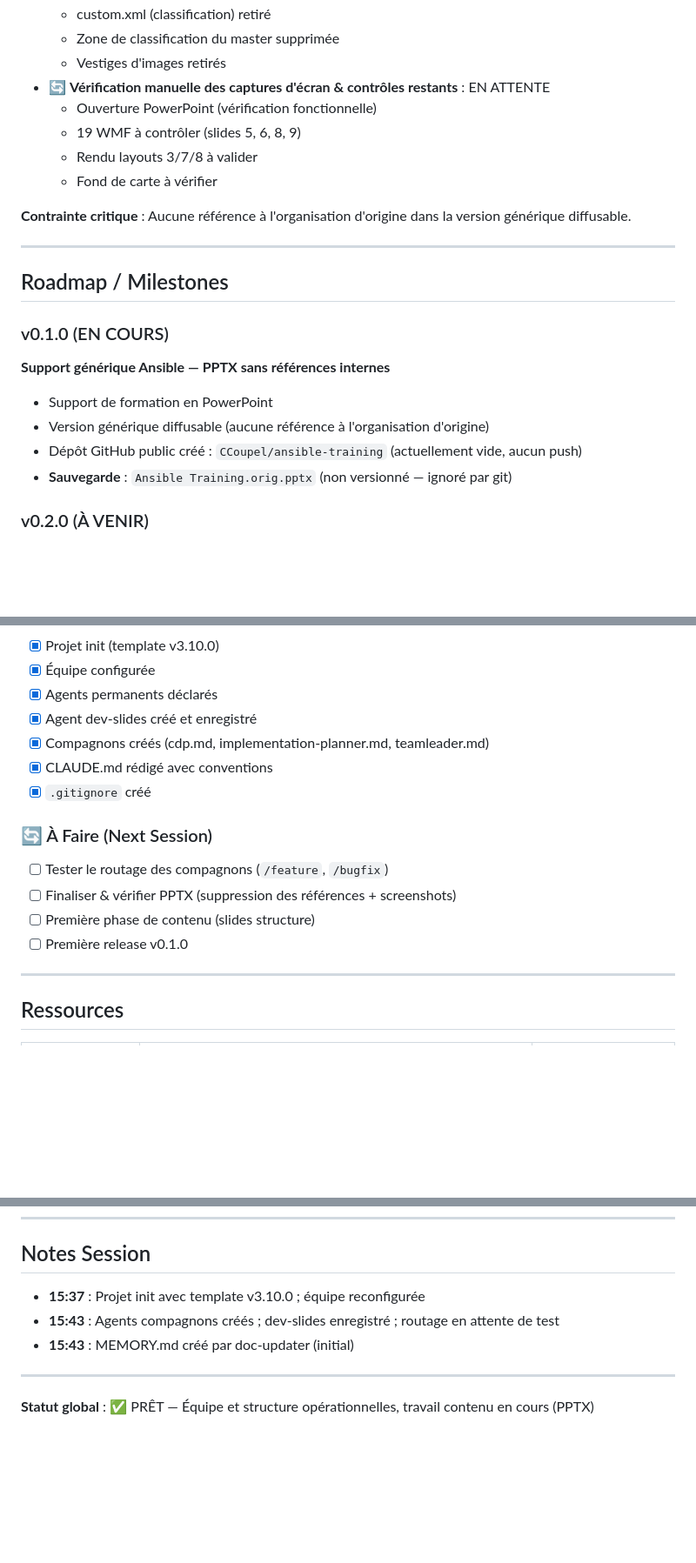
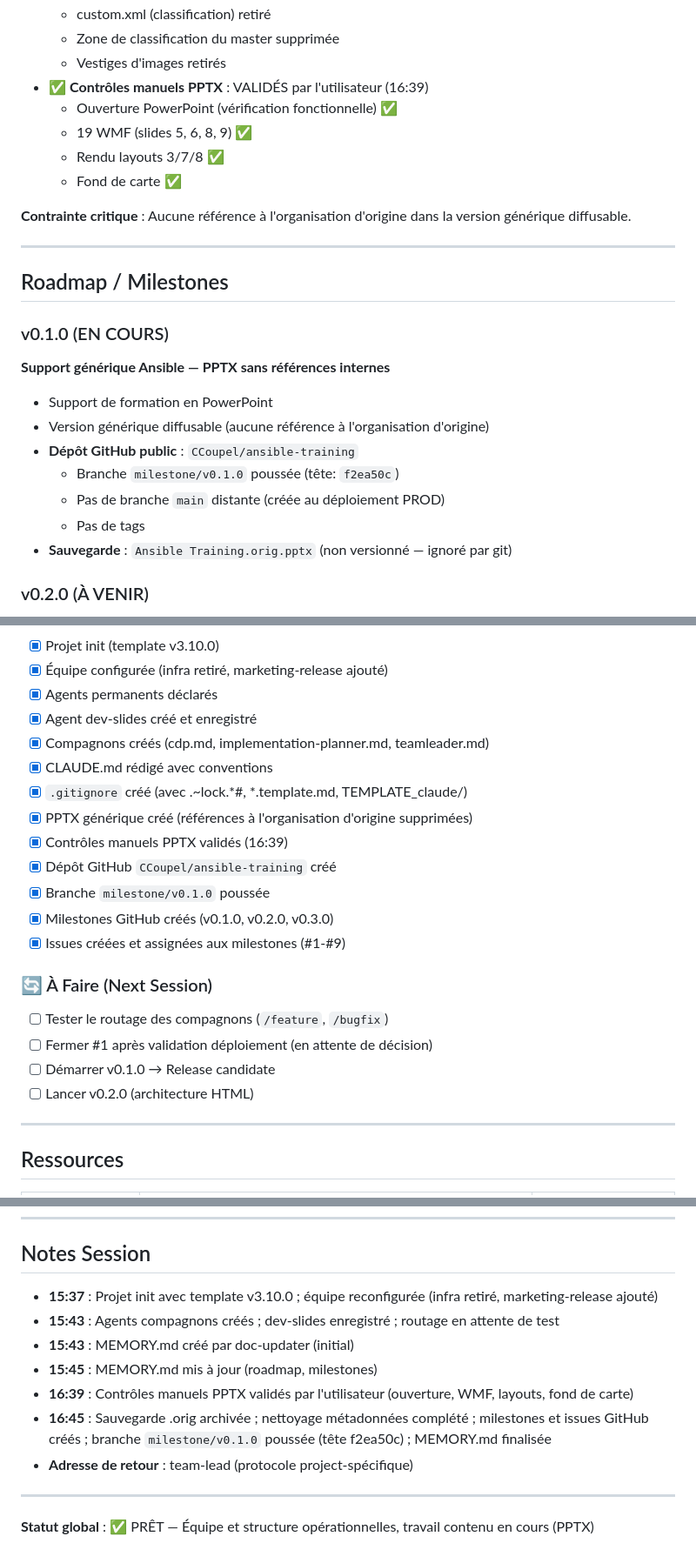
Before and after one commit to CCoupel/ansible-training, a Markdown page: .claude/memory/MEMORY.md, 3 parts joined by grey strips. Shown at 87% size. Drawn GitHub-style; blank space fills up the shorter version.

```diff
--- a/.claude/memory/MEMORY.md
+++ b/.claude/memory/MEMORY.md
@@ -36,11 +36,11 @@
   - custom.xml (classification) retiré
   - Zone de classification du master supprimée
   - Vestiges d'images retirés
-- 🔄 **Vérification manuelle des captures d'écran & contrôles restants** : EN ATTENTE
-  - Ouverture PowerPoint (vérification fonctionnelle)
-  - 19 WMF à contrôler (slides 5, 6, 8, 9)
-  - Rendu layouts 3/7/8 à valider
-  - Fond de carte à vérifier
+- ✅ **Contrôles manuels PPTX** : VALIDÉS par l'utilisateur (16:39)
+  - Ouverture PowerPoint (vérification fonctionnelle) ✅
+  - 19 WMF (slides 5, 6, 8, 9) ✅
+  - Rendu layouts 3/7/8 ✅
+  - Fond de carte ✅
 
 **Contrainte critique** : Aucune référence à l'organisation d'origine dans la version générique diffusable.
 
@@ -52,7 +52,10 @@
 **Support générique Ansible — PPTX sans références internes**
 - Support de formation en PowerPoint
 - Version générique diffusable (aucune référence à l'organisation d'origine)
-- Dépôt GitHub public créé : `CCoupel/ansible-training` (actuellement vide, aucun push)
+- **Dépôt GitHub public** : `CCoupel/ansible-training`
+  - Branche `milestone/v0.1.0` poussée (tête: `f2ea50c`)
+  - Pas de branche `main` distante (créée au déploiement PROD)
+  - Pas de tags
 - **Sauvegarde** : `Ansible Training.orig.pptx` (non versionné — ignoré par git)
 
 ### v0.2.0 (À VENIR)
@@ -141,16 +185,22 @@ Voir `CLAUDE.md` :
 - [x] Projet init (template v3.10.0)
-- [x] Équipe configurée
+- [x] Équipe configurée (infra retiré, marketing-release ajouté)
 - [x] Agents permanents déclarés
 - [x] Agent dev-slides créé et enregistré
 - [x] Compagnons créés (cdp.md, implementation-planner.md, teamleader.md)
 - [x] CLAUDE.md rédigé avec conventions
-- [x] `.gitignore` créé
+- [x] `.gitignore` créé (avec .~lock.*#, *.template.md, TEMPLATE_claude/)
+- [x] PPTX générique créé (références à l'organisation d'origine supprimées)
+- [x] Contrôles manuels PPTX validés (16:39)
+- [x] Dépôt GitHub `CCoupel/ansible-training` créé
+- [x] Branche `milestone/v0.1.0` poussée
+- [x] Milestones GitHub créés (v0.1.0, v0.2.0, v0.3.0)
+- [x] Issues créées et assignées aux milestones (#1-#9)
 
 ### 🔄 À Faire (Next Session)
 - [ ] Tester le routage des compagnons (`/feature`, `/bugfix`)
-- [ ] Finaliser & vérifier PPTX (suppression des références + screenshots)
-- [ ] Première phase de contenu (slides structure)
-- [ ] Première release v0.1.0
+- [ ] Fermer #1 après validation déploiement (en attente de décision)
+- [ ] Démarrer v0.1.0 → Release candidate
+- [ ] Lancer v0.2.0 (architecture HTML)
 
 ---
 
@@ -169,9 +219,13 @@ Voir `CLAUDE.md` :
 
 ## Notes Session
 
-- **15:37** : Projet init avec template v3.10.0 ; équipe reconfigurée
+- **15:37** : Projet init avec template v3.10.0 ; équipe reconfigurée (infra retiré, marketing-release ajouté)
 - **15:43** : Agents compagnons créés ; dev-slides enregistré ; routage en attente de test
 - **15:43** : MEMORY.md créé par doc-updater (initial)
+- **15:45** : MEMORY.md mis à jour (roadmap, milestones)
+- **16:39** : Contrôles manuels PPTX validés par l'utilisateur (ouverture, WMF, layouts, fond de carte)
+- **16:45** : Sauvegarde .orig archivée ; nettoyage métadonnées complété ; milestones et issues GitHub créés ; branche `milestone/v0.1.0` poussée (tête f2ea50c) ; MEMORY.md finalisée
+- **Adresse de retour** : team-lead (protocole project-spécifique)
 
 ---
 
```
Also changed, not shown: other parts of .claude/memory/MEMORY.md (+44 -3 lines).
